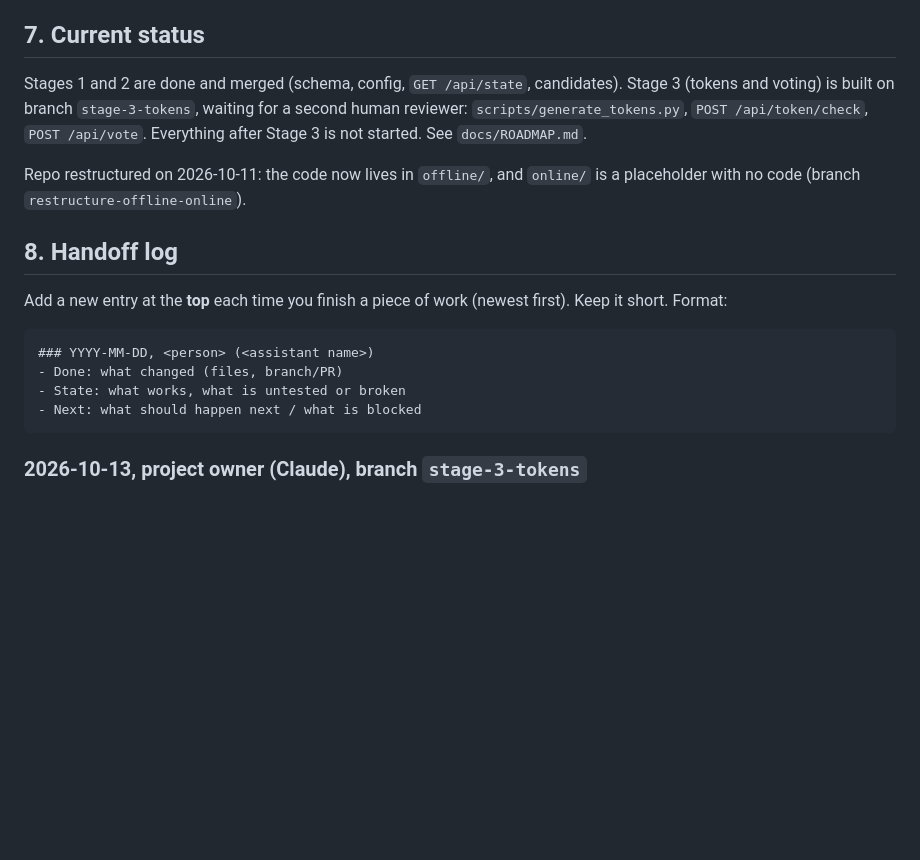
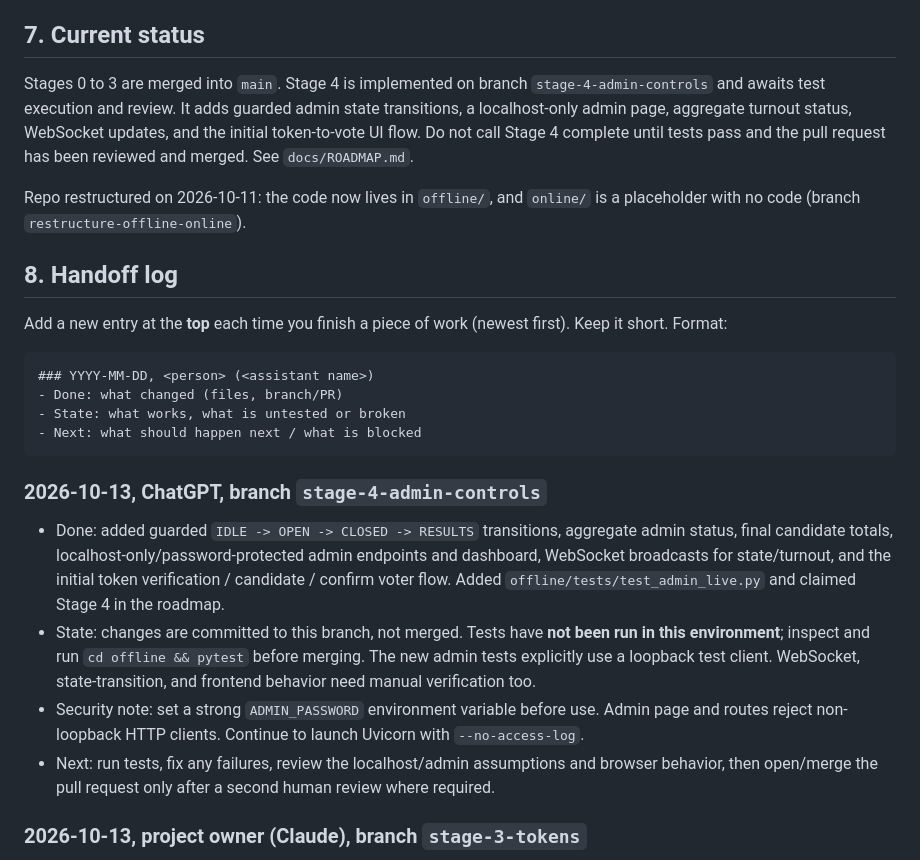
Before and after one commit to Ingenium-Society/elector, a Markdown page: AGENTS.md, the part around the change. GitHub-like rendering; blank space fills up the shorter version.

Commit message:
Document Stage 4 implementation handoff

````diff
--- a/AGENTS.md
+++ b/AGENTS.md
@@ -132,10 +132,11 @@ are changing it at the same time.
 
 ## 7. Current status
 
-Stages 1 and 2 are done and merged (schema, config, `GET /api/state`, candidates).
-Stage 3 (tokens and voting) is built on branch `stage-3-tokens`, waiting for a second human
-reviewer: `scripts/generate_tokens.py`, `POST /api/token/check`, `POST /api/vote`.
-Everything after Stage 3 is not started. See `docs/ROADMAP.md`.
+Stages 0 to 3 are merged into `main`. Stage 4 is implemented on branch `stage-4-admin-controls`
+and awaits test execution and review. It adds guarded admin state transitions, a localhost-only
+admin page, aggregate turnout status, WebSocket updates, and the initial token-to-vote UI flow.
+Do not call Stage 4 complete until tests pass and the pull request has been reviewed and merged.
+See `docs/ROADMAP.md`.
 
 Repo restructured on 2026-10-11: the code now lives in `offline/`, and `online/` is a
 placeholder with no code (branch `restructure-offline-online`).
@@ -151,6 +152,20 @@ Keep it short. Format:
 - State: what works, what is untested or broken
 - Next: what should happen next / what is blocked
 ```
+
+### 2026-10-13, ChatGPT, branch `stage-4-admin-controls`
+- Done: added guarded `IDLE -> OPEN -> CLOSED -> RESULTS` transitions, aggregate admin status,
+  final candidate totals, localhost-only/password-protected admin endpoints and dashboard,
+  WebSocket broadcasts for state/turnout, and the initial token verification / candidate / confirm
+  voter flow. Added `offline/tests/test_admin_live.py` and claimed Stage 4 in the roadmap.
+- State: changes are committed to this branch, not merged. Tests have **not been run in this
+  environment**; inspect and run `cd offline && pytest` before merging. The new admin tests
+  explicitly use a loopback test client. WebSocket, state-transition, and frontend behavior need
+  manual verification too.
+- Security note: set a strong `ADMIN_PASSWORD` environment variable before use. Admin page and
+  routes reject non-loopback HTTP clients. Continue to launch Uvicorn with `--no-access-log`.
+- Next: run tests, fix any failures, review the localhost/admin assumptions and browser behavior,
+  then open/merge the pull request only after a second human review where required.
 
 ### 2026-10-13, project owner (Claude), branch `stage-3-tokens`
 - Done (3 commits, one per step, 74 tests passing):
````
